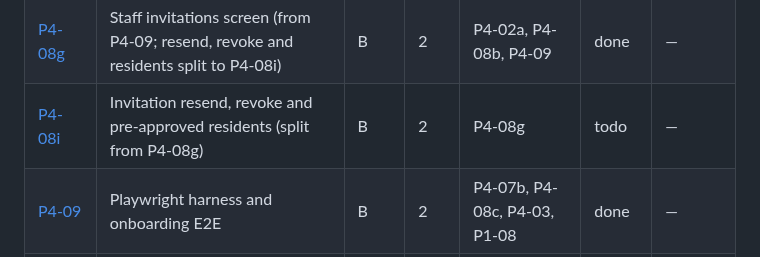
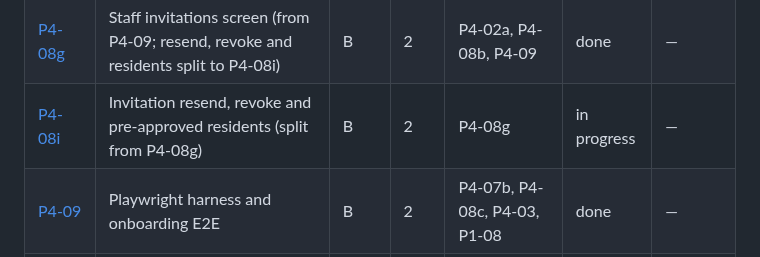
Before and after one commit to JamesSoh2000/Condo-app-revised, a Markdown page: docs/tickets/README.md, the part around the change. Drawn GitHub-style.

Commit message:
docs(tickets): P4-08i in progress [P4-08i]

```diff
--- a/docs/tickets/README.md
+++ b/docs/tickets/README.md
@@ -89,7 +89,7 @@ autonomous loop in [../AI_AGENT_PLAYBOOK.md](../AI_AGENT_PLAYBOOK.md).
 | [P4-08c](./P4-08c-members-administration.md) | Members list, suspend, reactivate, move out (split from P4-08; roles and transfer split to P4-08e) | B | 2 | P4-08b, P4-06b | done | — |
 | [P4-08e](./P4-08e-member-roles-and-transfer.md) | Member roles editor and unit transfer (split from P4-08c) | B | 2 | P4-08c | done | — |
 | [P4-08g](./P4-08g-staff-invitations-screen.md) | Staff invitations screen (from P4-09; resend, revoke and residents split to P4-08i) | B | 2 | P4-02a, P4-08b, P4-09 | done | — |
-| [P4-08i](./P4-08i-invitation-resend-revoke-and-residents.md) | Invitation resend, revoke and pre-approved residents (split from P4-08g) | B | 2 | P4-08g | todo | — |
+| [P4-08i](./P4-08i-invitation-resend-revoke-and-residents.md) | Invitation resend, revoke and pre-approved residents (split from P4-08g) | B | 2 | P4-08g | in progress | — |
 | [P4-09](./P4-09-playwright-harness-onboarding-e2e.md) | Playwright harness and onboarding E2E | B | 2 | P4-07b, P4-08c, P4-03, P1-08 | done | — |
 | [P5-01](./P5-01-package-schema-state-machine.md) | Package schema and state machine | A | 1 | P1-03, P3-04b | done | — |
 | [P5-02a](./P5-02a-package-create-and-read.md) | Package create and read | A | 1 | P5-01, P3-03, P2-04, P4-01a | todo | — |
```
